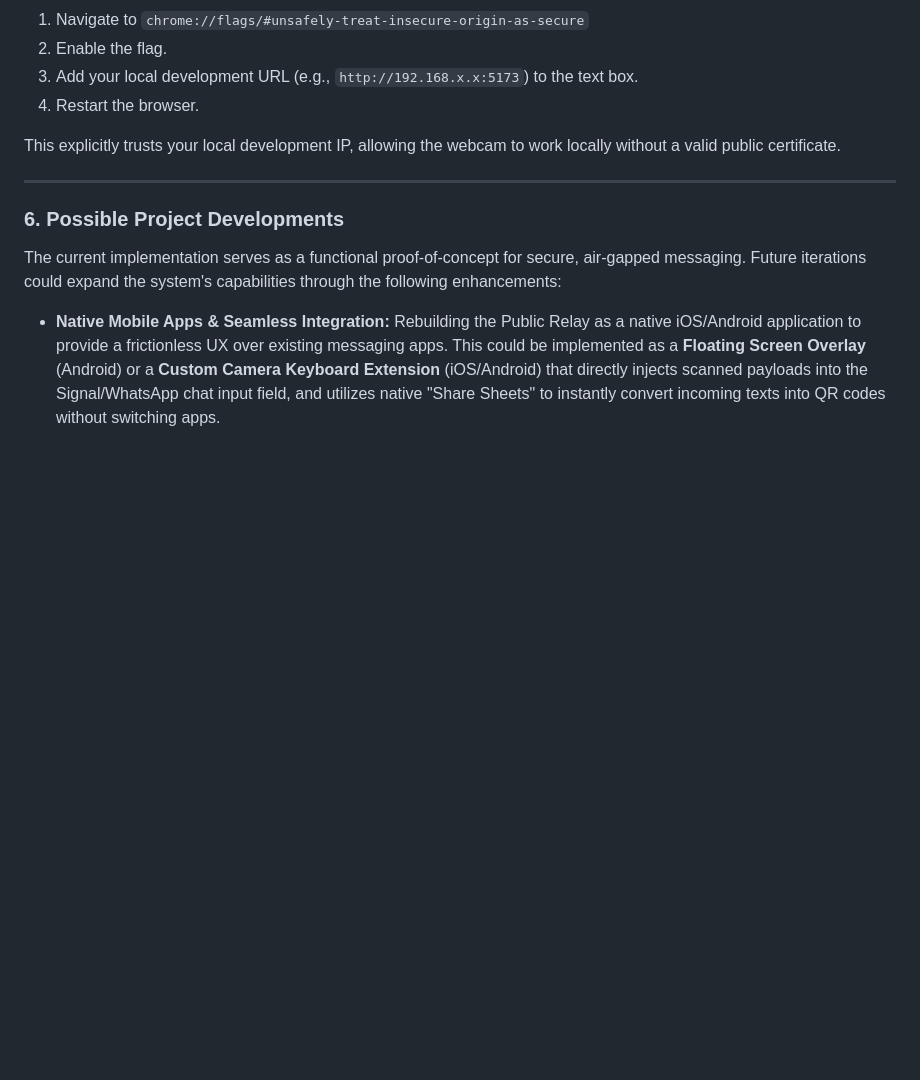
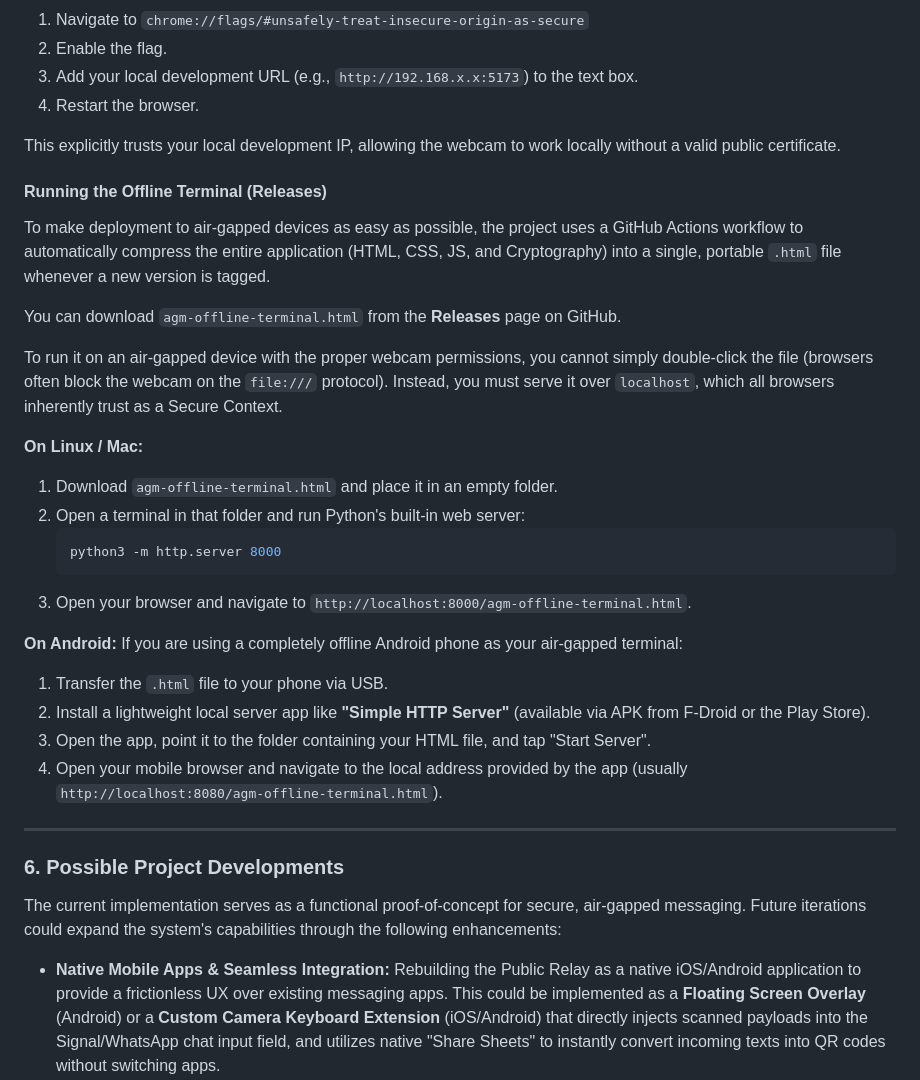
Before and after one commit to gfilardo/agm, a Markdown page: README.md, the part around the change. Drawn GitHub-style; blank space fills up the shorter version.

Commit message:
docs: re-add instructions for running the release file locally

````diff
--- a/README.md
+++ b/README.md
@@ -173,6 +173,29 @@ To bypass this restriction on Chrome for Android during development:
 
 This explicitly trusts your local development IP, allowing the webcam to work locally without a valid public certificate.
 
+#### Running the Offline Terminal (Releases)
+
+To make deployment to air-gapped devices as easy as possible, the project uses a GitHub Actions workflow to automatically compress the entire application (HTML, CSS, JS, and Cryptography) into a single, portable `.html` file whenever a new version is tagged.
+
+You can download `agm-offline-terminal.html` from the **Releases** page on GitHub.
+
+To run it on an air-gapped device with the proper webcam permissions, you cannot simply double-click the file (browsers often block the webcam on the `file:///` protocol). Instead, you must serve it over `localhost`, which all browsers inherently trust as a Secure Context.
+
+**On Linux / Mac:**
+1. Download `agm-offline-terminal.html` and place it in an empty folder.
+2. Open a terminal in that folder and run Python's built-in web server:
+   ```bash
+   python3 -m http.server 8000
+   ```
+3. Open your browser and navigate to `http://localhost:8000/agm-offline-terminal.html`.
+
+**On Android:**
+If you are using a completely offline Android phone as your air-gapped terminal:
+1. Transfer the `.html` file to your phone via USB.
+2. Install a lightweight local server app like **"Simple HTTP Server"** (available via APK from F-Droid or the Play Store).
+3. Open the app, point it to the folder containing your HTML file, and tap "Start Server".
+4. Open your mobile browser and navigate to the local address provided by the app (usually `http://localhost:8080/agm-offline-terminal.html`).
+
 ---
 
 ### 6. Possible Project Developments
````
